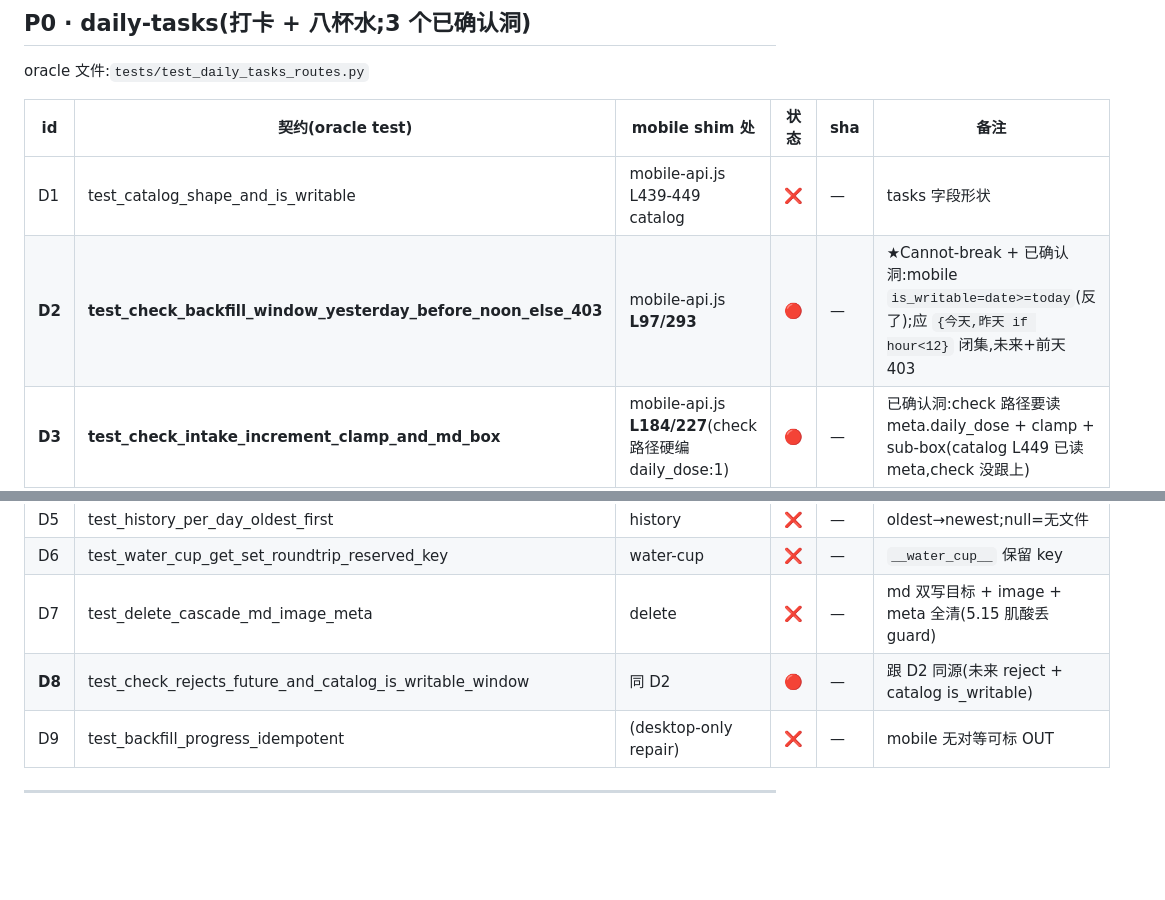
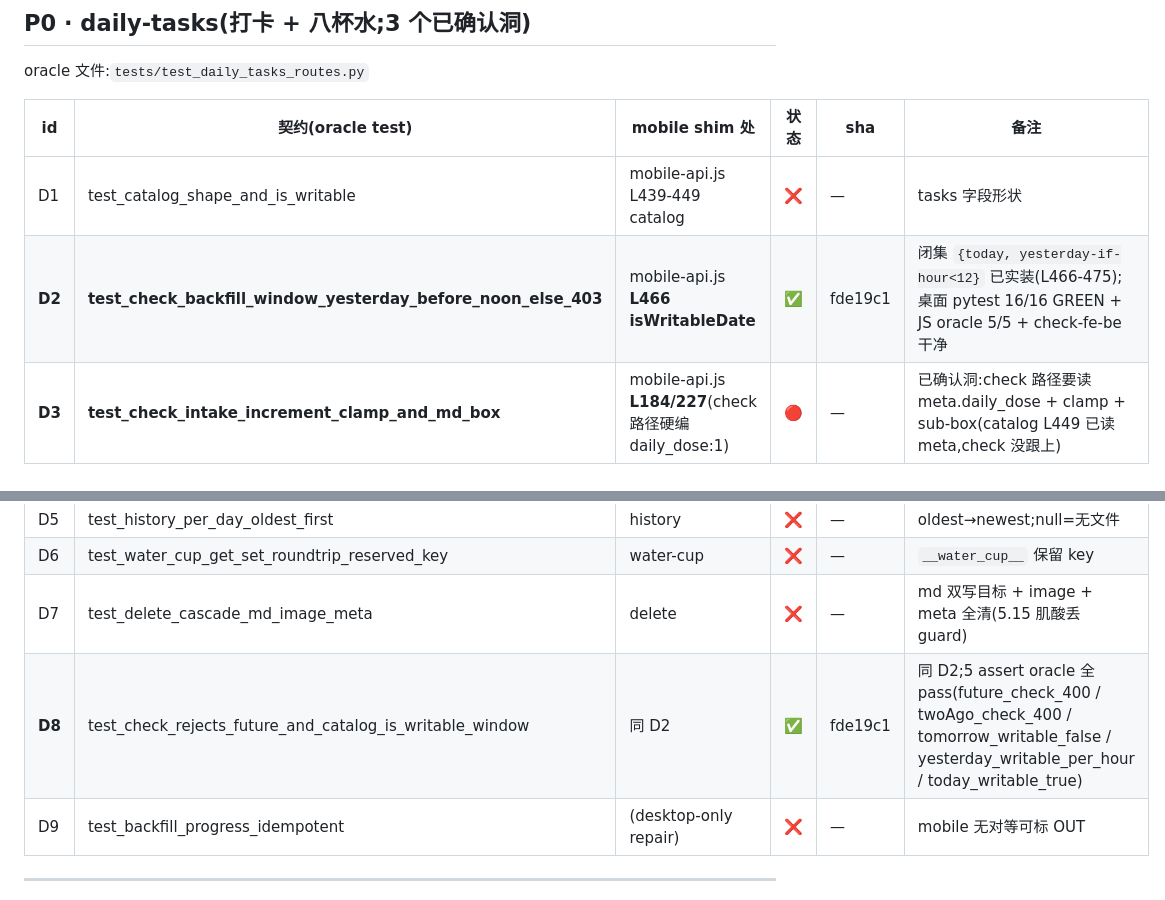
Before and after one commit to Huangleyang125207/human-ai-gateway, a Markdown page: mobile/PARITY_LEDGER.md, 2 parts joined by grey strips. Rendered like a GitHub page; blank space fills up the shorter version.

Commit message:
parity(D2+D8): is_writable 闭集 + 未来 reject 已实装 ✅
桌面 oracle:tests/test_daily_tasks_routes.py
  · test_check_backfill_window_yesterday_before_noon_else_403 (D2)
  · test_check_rejects_future_and_catalog_is_writable_window (D8)

D2/D8 同源:_writable_dates_set 闭集 {today, yesterday-if-hour<12}。

实装:mobile-api.js L466-475 isWritableDate(now=12:00 后拒昨天,未来始终拒)。
凭据:L463 docstring 已 ref D8 oracle 测试名作锚。

四件全过:
1. JS oracle 5/5 pass(playwright 390x844 viewport,真打 shim round-trip):
   - check_future_400: 400 ✓
   - check_twoAgo_400: 400 ✓
   - catalog_tomorrow_writable_false: false ✓
   - catalog_yesterday_writable_per_hour: false @ hour=16 ✓
   - catalog_today_writable_true: true ✓
2. 桌面 pytest STAY GREEN:tests/test_daily_tasks_routes.py 16/16 ✓
3. check-fe-be.sh ① 死引用空 + ② 真缺口空(都 OUT-OF-SCOPE)✓
4. 390px 真机视图 viewport(playwright resize 390x844)✓

ledger 行盖 sha=fde19c1(infra fix commit,本 row 无 code 改动 — 实装早已存在)

```diff
--- a/mobile/PARITY_LEDGER.md
+++ b/mobile/PARITY_LEDGER.md
@@ -53,13 +53,13 @@ oracle 文件:`tests/test_daily_tasks_routes.py`
 | id | 契约(oracle test) | mobile shim 处 | 状态 | sha | 备注 |
 |----|---|---|---|---|---|
 | D1 | test_catalog_shape_and_is_writable | mobile-api.js L439-449 catalog | ❌ | — | tasks 字段形状 |
-| **D2** | **test_check_backfill_window_yesterday_before_noon_else_403** | mobile-api.js **L97/293** | 🔴 | — | ★Cannot-break + 已确认洞:mobile `is_writable=date>=today`(反了);应 `{今天,昨天 if hour<12}` 闭集,未来+前天 403 |
+| **D2** | **test_check_backfill_window_yesterday_before_noon_else_403** | mobile-api.js **L466 isWritableDate** | ✅ | fde19c1 | 闭集 `{today, yesterday-if-hour<12}` 已实装(L466-475);桌面 pytest 16/16 GREEN + JS oracle 5/5 + check-fe-be 干净 |
 | **D3** | **test_check_intake_increment_clamp_and_md_box** | mobile-api.js **L184/227**(check 路径硬编 daily_dose:1) | 🔴 | — | 已确认洞:check 路径要读 meta.daily_dose + clamp + sub-box(catalog L449 已读 meta,check 没跟上) |
 | D4 | test_meta_update_total_pills_daily_dose_and_clear | meta 更新 | ❌ | — | total_pills None/''/0→pop;daily_dose max1 |
 | D5 | test_history_per_day_oldest_first | history | ❌ | — | oldest→newest;null=无文件 |
 | D6 | test_water_cup_get_set_roundtrip_reserved_key | water-cup | ❌ | — | `__water_cup__` 保留 key |
 | D7 | test_delete_cascade_md_image_meta | delete | ❌ | — | md 双写目标 + image + meta 全清(5.15 肌酸丢 guard) |
-| **D8** | test_check_rejects_future_and_catalog_is_writable_window | 同 D2 | 🔴 | — | 跟 D2 同源(未来 reject + catalog is_writable) |
+| **D8** | test_check_rejects_future_and_catalog_is_writable_window | 同 D2 | ✅ | fde19c1 | 同 D2;5 assert oracle 全 pass(future_check_400 / twoAgo_check_400 / tomorrow_writable_false / yesterday_writable_per_hour / today_writable_true) |
 | D9 | test_backfill_progress_idempotent | (desktop-only repair) | ❌ | — | mobile 无对等可标 OUT |
 
 ---
```
